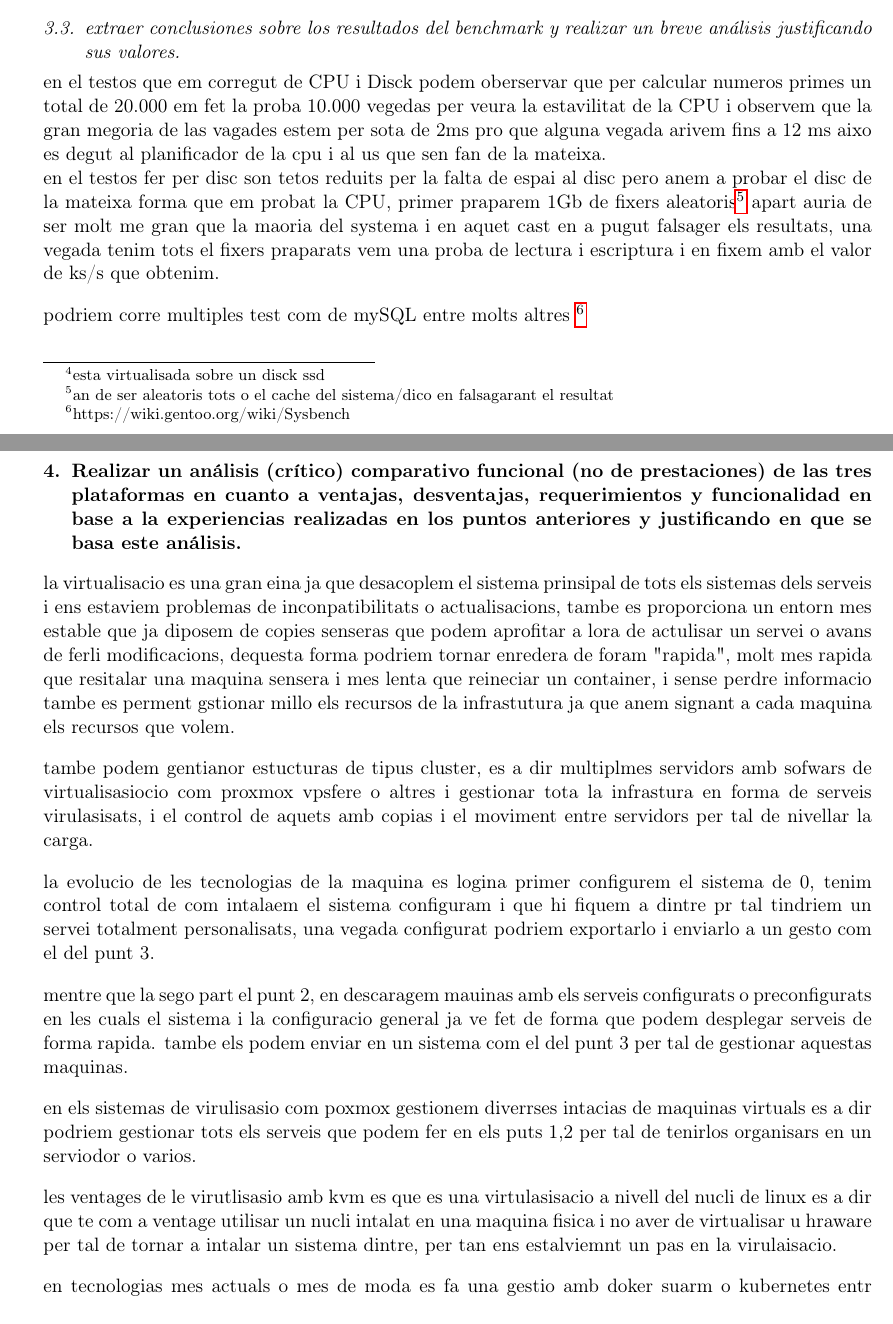
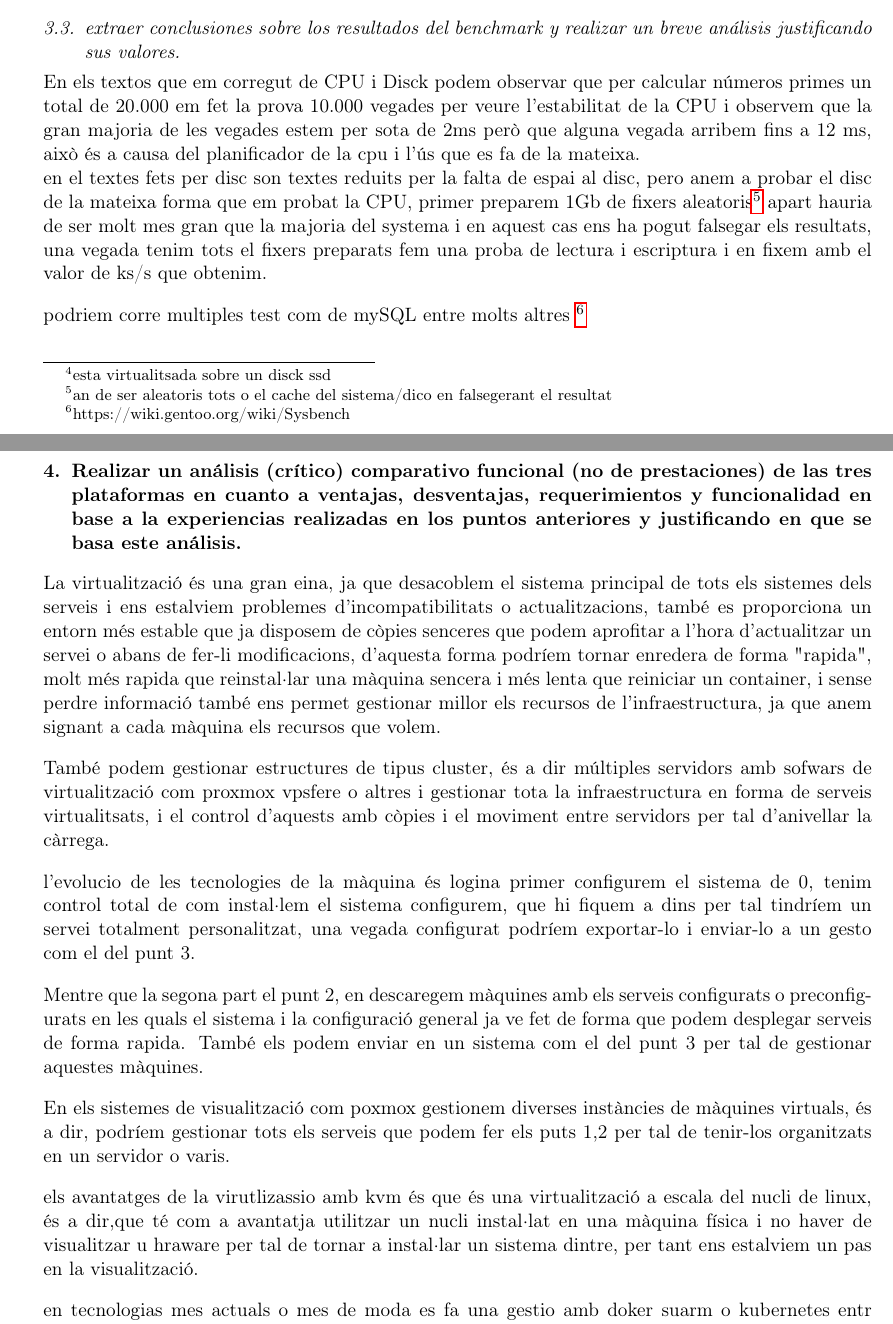
Before and after one commit to marcbrunet/Pec1.-Hipervisores., a LaTeX paper (main.tex): two parts of pages 4 and 5 of 5, joined at a grey line, cut so that both start at the same text. Compiled offline with pdfLaTeX.

Commit message:
Updates from Overleaf

```diff
--- a/main.tex
+++ b/main.tex
@@ -88,29 +85,29 @@ correm uns tetos de us de cpu
 
 \clearpage
 
-testos de disck\footnote{esta virtualisada sobre un disck ssd} corem domes 1G per temas de espai el diskc de la maquina es mes acurad coore amb 100G o similar.
+testos de disck\footnote{esta virtualitsada sobre un disck ssd} corem domes 1G per temas de espai el diskc de la maquina es mes acurad coore amb 100G o similar.
 
 \lstinputlisting[basicstyle=\tiny, language=bash, firstline=63, lastline=106]{commands.txt}\smallskip
 
 \subsection{extraer conclusiones sobre los resultados del benchmark y realizar un breve análisis justificando sus valores.}
-en el testos que em corregut de CPU i Disck podem oberservar que per calcular numeros primes un total de 20.000 em fet la proba 10.000 vegedas per veura la estavilitat de la CPU i observem que la gran megoria de las vagades estem per sota de 2ms pro que alguna vegada arivem fins a 12 ms aixo es degut al planificador de la cpu i al us que sen fan de la mateixa.\newline
-en el testos fer per disc son tetos reduits per la falta de espai al disc pero anem a probar el disc de la mateixa forma que em probat la CPU, primer praparem 1Gb de fixers aleatoris\footnote{an de ser aleatoris tots o el cache del sistema/dico en falsagarant el resultat} apart auria de ser molt me gran que la maoria del systema i en aquet cast en a pugut falsager els resultats, una vegada tenim tots el fixers praparats vem una proba de lectura i escriptura i en fixem amb el valor de ks/s que obtenim.\smallskip
+En els textos que em corregut de CPU i Disck podem observar que per calcular números primes un total de 20.000 em fet la prova 10.000 vegades per veure l'estabilitat de la CPU i observem que la gran majoria de les vegades estem per sota de 2ms però que alguna vegada arribem fins a 12 ms, això és a causa del planificador de la cpu i l'ús que es fa de la mateixa.\newline
+en el textes fets per disc son textes reduits per la falta de espai al disc, pero anem a probar el disc de la mateixa forma que em probat la CPU, primer preparem 1Gb de fixers aleatoris\footnote{an de ser aleatoris tots o el cache del sistema/dico en falsegerant el resultat} apart hauria de ser molt mes gran que la majoria del systema i en aquest cas ens ha pogut falsegar els resultats, una vegada tenim tots el fixers preparats fem una proba de lectura i escriptura i en fixem amb el valor de ks/s que obtenim.\smallskip
 
 podriem corre multiples test com de mySQL entre molts altres \footnote{https://wiki.gentoo.org/wiki/Sysbench}
 
 \section{Realizar un análisis (crítico) comparativo funcional (no de prestaciones) de las tres plataformas en cuanto a ventajas, desventajas, requerimientos y funcionalidad en base a la experiencias realizadas en los puntos anteriores y justificando en que se basa este análisis.}
 
-la virtualisacio es una gran eina ja que desacoplem el sistema prinsipal de tots els sistemas dels serveis i ens estaviem problemas de inconpatibilitats o actualisacions, tambe es proporciona un entorn mes estable que ja diposem de copies senseras que podem aprofitar a lora de actulisar un servei o avans de ferli modificacions, dequesta forma podriem tornar enredera de foram "rapida", molt mes rapida que resitalar una maquina sensera i mes lenta que reineciar un container, i sense perdre informacio tambe es perment gstionar millo els recursos de la infrastutura ja que anem signant a cada maquina els recursos que volem.\smallskip
+La virtualització és una gran eina, ja que desacoblem el sistema principal de tots els sistemes dels serveis i ens estalviem problemes d'incompatibilitats o actualitzacions, també es proporciona un entorn més estable que ja disposem de còpies senceres que podem aprofitar a l'hora d'actualitzar un servei o abans de fer-li modificacions, d'aquesta forma podríem tornar enredera de forma "rapida", molt més rapida que reinstal·lar una màquina sencera i més lenta que reiniciar un container, i sense perdre informació també ens permet gestionar millor els recursos de l'infraestructura, ja que anem signant a cada màquina els recursos que volem.\smallskip
 
-tambe podem gentianor estucturas de tipus cluster, es a dir multiplmes servidors amb sofwars de virtualisasiocio com proxmox vpsfere o altres i gestionar tota la infrastura en forma de serveis virulasisats, i el control de aquets amb copias i el moviment entre servidors per tal de nivellar la carga.\smallskip
+També podem gestionar estructures de tipus cluster, és a dir múltiples servidors amb sofwars de virtualització com proxmox vpsfere o altres i gestionar tota la infraestructura en forma de serveis virtualitsats, i el control d'aquests amb còpies i el moviment entre servidors per tal d'anivellar la càrrega.\smallskip
 
-la evolucio de les tecnologias de la maquina es logina primer configurem el sistema de 0, tenim control total de com intalaem el sistema configuram i que hi fiquem a dintre pr tal tindriem un servei totalment personalisats, una vegada configurat podriem exportarlo i enviarlo a un gesto com el del punt 3.\smallskip
+l'evolucio de les tecnologies de la màquina és logina primer configurem el sistema de 0, tenim control total de com instal·lem el sistema configurem, que hi fiquem a dins per tal tindríem un servei totalment personalitzat, una vegada configurat podríem exportar-lo i enviar-lo a un gesto com el del punt 3.\smallskip
 
-mentre que la sego part el punt 2, en descaragem mauinas amb els serveis configurats o preconfigurats en les cuals el sistema i la configuracio general ja ve fet de forma que podem desplegar serveis de forma rapida. tambe els podem enviar en un sistema com el del punt 3 per tal de gestionar aquestas maquinas.\smallskip
+Mentre que la segona part el punt 2, en descaregem màquines amb els serveis configurats o preconfigurats en les quals el sistema i la configuració general ja ve fet de forma que podem desplegar serveis de forma rapida. També els podem enviar en un sistema com el del punt 3 per tal de gestionar aquestes màquines.\smallskip
 
-en els sistemas de virulisasio com poxmox gestionem diverrses intacias de maquinas virtuals es a dir podriem gestionar tots els serveis que podem fer en els puts 1,2 per tal de tenirlos organisars en un serviodor o varios.\smallskip
+En els sistemes de visualització com poxmox gestionem diverses instàncies de màquines virtuals, és a dir, podríem gestionar tots els serveis que podem fer els puts 1,2 per tal de tenir-los organitzats en un servidor o varis.\smallskip
 
-les ventages de le virutlisasio amb kvm es que es una virtulasisacio a nivell del nucli de linux es a dir que te com a ventage utilisar un nucli intalat en una maquina fisica i no aver de virtualisar u hraware per tal de tornar a intalar un sistema dintre, per tan ens estalviemnt un pas en la virulaisacio. \smallskip
+els avantatges de la virutlizassio amb kvm és que és una virtualització a escala del nucli de linux, és a dir,que té com a avantatja utilitzar un nucli instal·lat en una màquina física i no haver de visualitzar u hraware per tal de tornar a instal·lar un sistema dintre, per tant ens estalviem un pas en la visualització. \smallskip
 
 en tecnologias mes actuals o mes de moda es fa una gestio amb doker suarm o kubernetes entr altres una gestio similar amb conteiners, en el mes utilisats tenim dokcer en el cual tenim una gestio molt similar de serveis que podem descaregar i arancar, tot i que la configuracio de un cotanidor es difarent a la de una VM tenim com a ventages que son molt mes lleugeres i amb tems de arancada practiment instantanins.\smallskip
 \end{document}
```
Also changed, not shown: main.tex (25 more changed lines).
